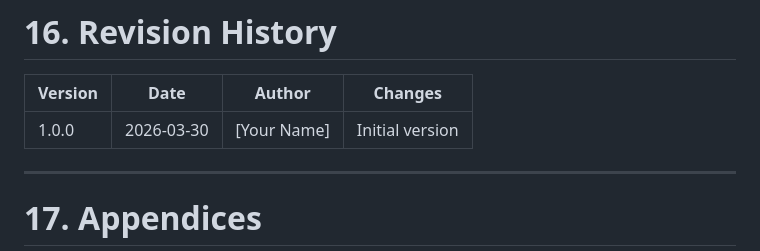
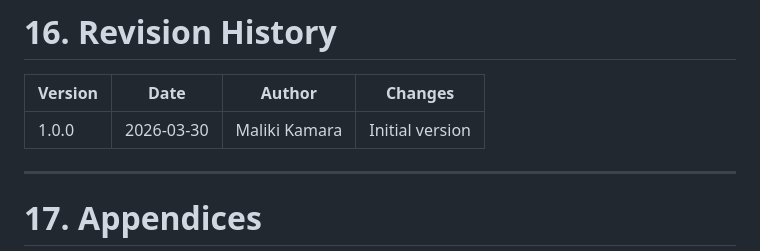
Before and after one commit to csspecialist/Technical-Portfolio-2026, a Markdown page: sops/vpn-mfa-config.en.md, the part around the change. GitHub-like rendering.

Commit message:
docs: small edit

```diff
--- a/sops/vpn-mfa-config.en.md
+++ b/sops/vpn-mfa-config.en.md
@@ -250,7 +250,7 @@ Exceptions must:
 
 | Version | Date | Author | Changes |
 |--------|------|--------|--------|
-| 1.0.0 | 2026-03-30 | [Your Name] | Initial version |
+| 1.0.0 | 2026-03-30 | Maliki Kamara | Initial version |
 
 ---
 
```
